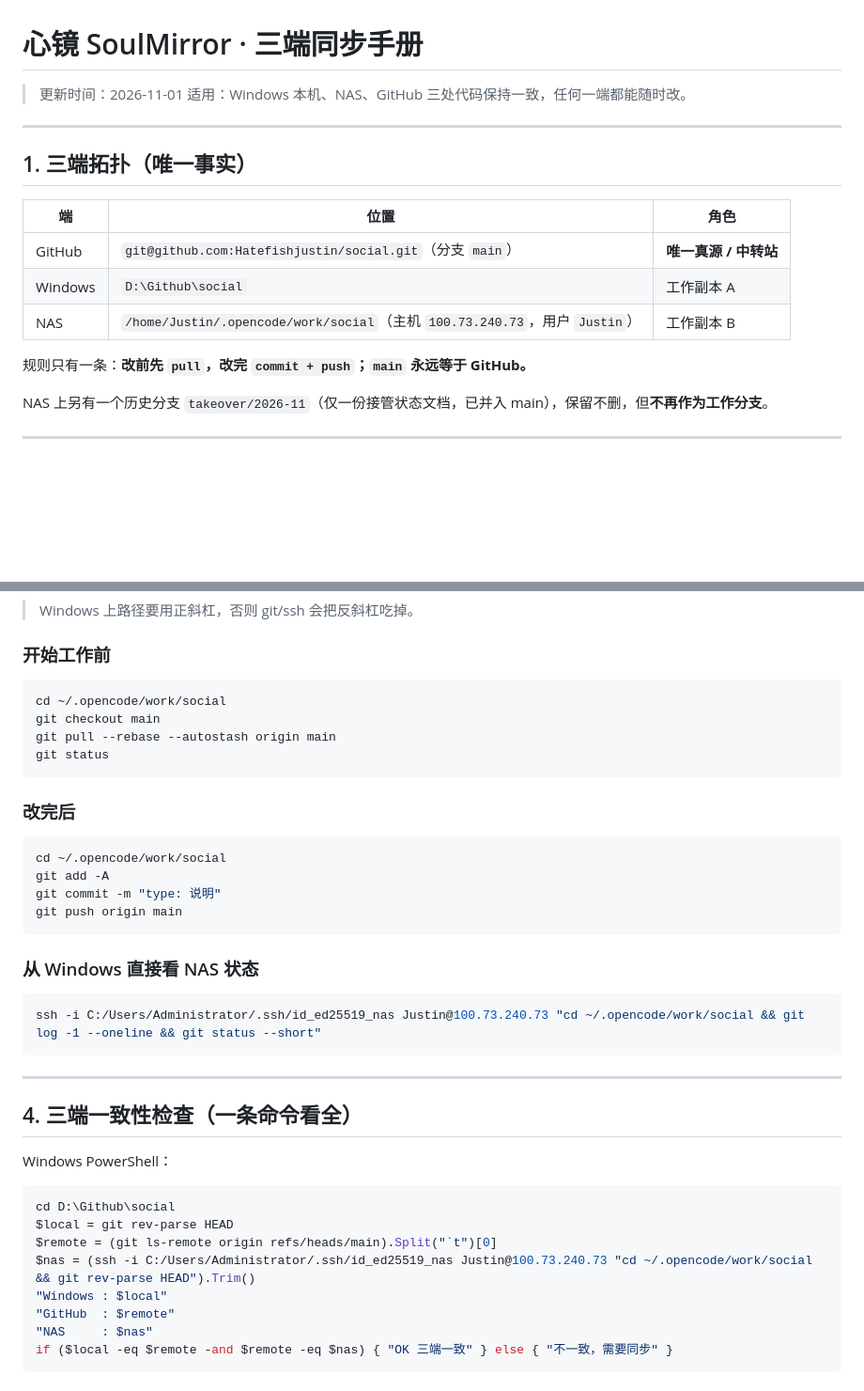
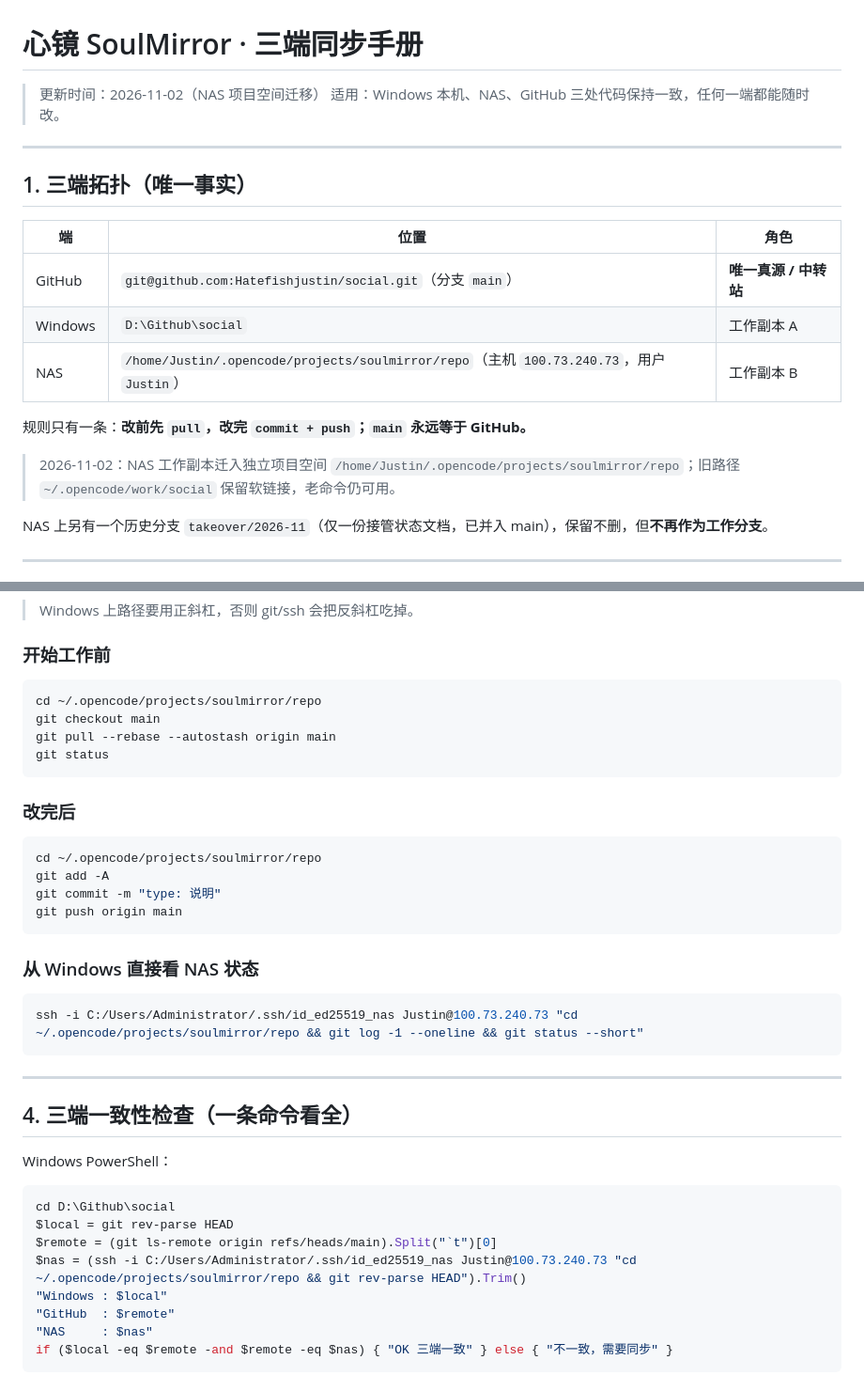
Before and after one commit to Hatefishjustin/social, a Markdown page: docs/多端同步手册.md, 2 parts joined by grey strips. Shown at 94% size. GitHub-like rendering; blank space fills up the shorter version.

Commit message:
docs: NAS 工作副本迁入独立项目空间

````diff
--- a/docs/多端同步手册.md
+++ b/docs/多端同步手册.md
@@ -1,6 +1,6 @@
 # 心镜 SoulMirror · 三端同步手册
 
-> 更新时间：2026-11-01
+> 更新时间：2026-11-02（NAS 项目空间迁移）
 > 适用：Windows 本机、NAS、GitHub 三处代码保持一致，任何一端都能随时改。
 
 ---
@@ -11,9 +11,11 @@
 |---|---|---|
 | GitHub | `git@github.com:Hatefishjustin/social.git`（分支 `main`） | **唯一真源 / 中转站** |
 | Windows | `D:\Github\social` | 工作副本 A |
-| NAS | `/home/Justin/.opencode/work/social`（主机 `100.73.240.73`，用户 `Justin`） | 工作副本 B |
+| NAS | `/home/Justin/.opencode/projects/soulmirror/repo`（主机 `100.73.240.73`，用户 `Justin`） | 工作副本 B |
 
 规则只有一条：**改前先 `pull`，改完 `commit + push`；`main` 永远等于 GitHub。**
+
+> 2026-11-02：NAS 工作副本迁入独立项目空间 `/home/Justin/.opencode/projects/soulmirror/repo`；旧路径 `~/.opencode/work/social` 保留软链接，老命令仍可用。
 
 NAS 上另有一个历史分支 `takeover/2026-11`（仅一份接管状态文档，已并入 main），保留不删，但**不再作为工作分支**。
 
@@ -63,7 +65,7 @@ ssh -i C:/Users/Administrator/.ssh/id_ed25519_nas Justin@100.73.240.73
 ### 开始工作前
 
 ```bash
-cd ~/.opencode/work/social
+cd ~/.opencode/projects/soulmirror/repo
 git checkout main
 git pull --rebase --autostash origin main
 git status
@@ -72,7 +74,7 @@ git status
 ### 改完后
 
 ```bash
-cd ~/.opencode/work/social
+cd ~/.opencode/projects/soulmirror/repo
 git add -A
 git commit -m "type: 说明"
 git push origin main
@@ -81,7 +83,7 @@ git push origin main
 ### 从 Windows 直接看 NAS 状态
 
 ```powershell
-ssh -i C:/Users/Administrator/.ssh/id_ed25519_nas Justin@100.73.240.73 "cd ~/.opencode/work/social && git log -1 --oneline && git status --short"
+ssh -i C:/Users/Administrator/.ssh/id_ed25519_nas Justin@100.73.240.73 "cd ~/.opencode/projects/soulmirror/repo && git log -1 --oneline && git status --short"
 ```
 
 ---
@@ -94,7 +96,7 @@ Windows PowerShell：
 cd D:\Github\social
 $local = git rev-parse HEAD
 $remote = (git ls-remote origin refs/heads/main).Split("`t")[0]
-$nas = (ssh -i C:/Users/Administrator/.ssh/id_ed25519_nas Justin@100.73.240.73 "cd ~/.opencode/work/social && git rev-parse HEAD").Trim()
+$nas = (ssh -i C:/Users/Administrator/.ssh/id_ed25519_nas Justin@100.73.240.73 "cd ~/.opencode/projects/soulmirror/repo && git rev-parse HEAD").Trim()
 "Windows : $local"
 "GitHub  : $remote"
 "NAS     : $nas"
````
Also changed, not shown: docs/接管状态-2026-11.md (+2 -2 lines), 交接文档.md (+2 -2 lines).
